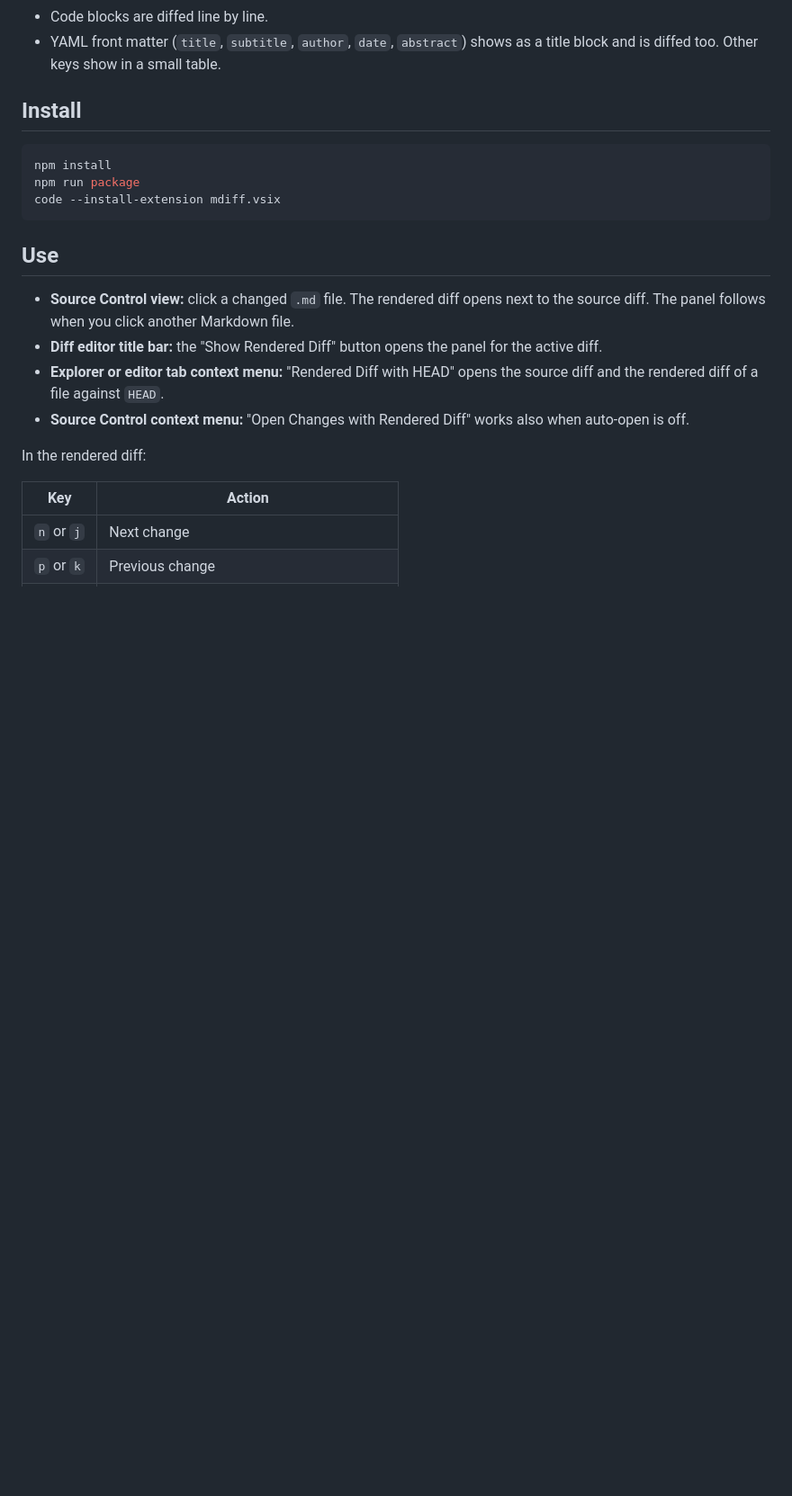
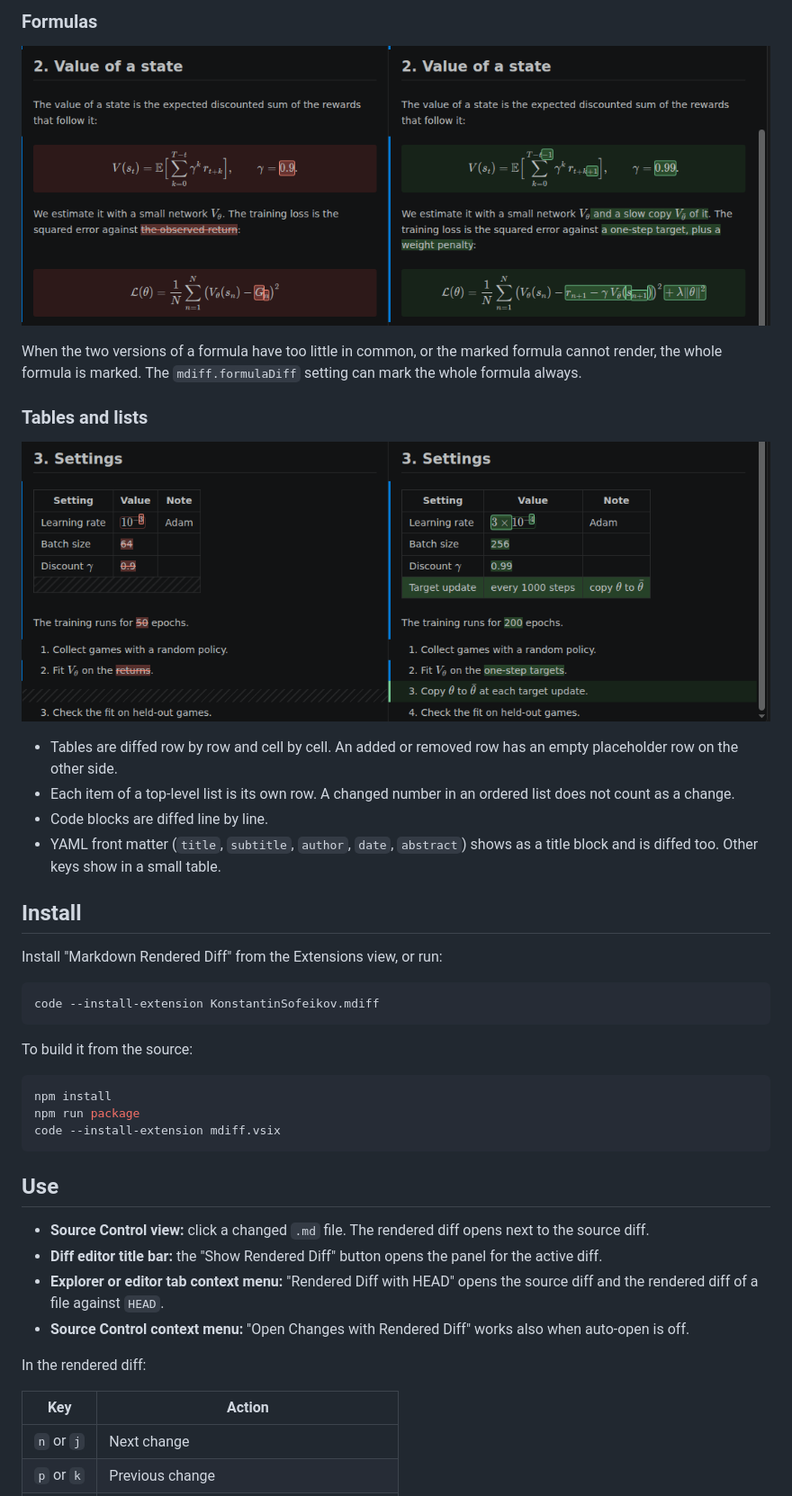
Before and after one commit to sofeikov/mdiff, a Markdown page: README.md, the part around one of its changes. Shown at 90% size. Rendered like a GitHub page; pictures changed too: images/formulas.png (added), images/tables.png (added); blank space fills up the shorter version.

````diff
--- a/README.md
+++ b/README.md
@@ -12,7 +21,27 @@ When you click a Markdown file in the Source Control view, VS Code opens the sou
+### Formulas
+
+![Part-level diff in block formulas: a changed limit, a changed number and a new target term](images/formulas.png)
+
+When the two versions of a formula have too little in common, or the marked formula cannot render, the whole formula is marked. The `mdiff.formulaDiff` setting can mark the whole formula always.
+
+### Tables and lists
+
+![Cell diff in a table with an added row, and an inserted list item](images/tables.png)
+
+- Tables are diffed row by row and cell by cell. An added or removed row has an empty placeholder row on the other side.
+- Each item of a top-level list is its own row. A changed number in an ordered list does not count as a change.
 - Code blocks are diffed line by line.
 - YAML front matter (`title`, `subtitle`, `author`, `date`, `abstract`) shows as a title block and is diffed too. Other keys show in a small table.
 
 ## Install
+
+Install "Markdown Rendered Diff" from the Extensions view, or run:
+
+```bash
+code --install-extension KonstantinSofeikov.mdiff
+```
+
+To build it from the source:
 
 ```bash
 npm install
@@ -22,7 +51,7 @@ code --install-extension mdiff.vsix
 
 ## Use
 
-- **Source Control view:** click a changed `.md` file. The rendered diff opens next to the source diff. The panel follows when you click another Markdown file.
+- **Source Control view:** click a changed `.md` file. The rendered diff opens next to the source diff.
 - **Diff editor title bar:** the "Show Rendered Diff" button opens the panel for the active diff.
 - **Explorer or editor tab context menu:** "Rendered Diff with HEAD" opens the source diff and the rendered diff of a file against `HEAD`.
 - **Source Control context menu:** "Open Changes with Rendered Diff" works also when auto-open is off.
````
Also changed, not shown: other parts of README.md (+17 -9 lines), docs/demo/new.md (added, +34 -0 lines), docs/demo/old.md (added, +32 -0 lines), images/overview.png (added), images/paragraphs.png (added), 9 other files.
